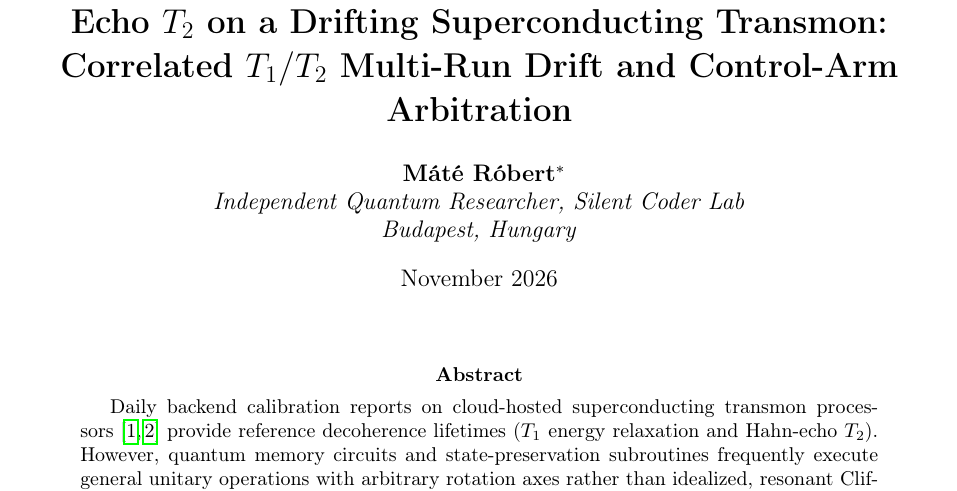
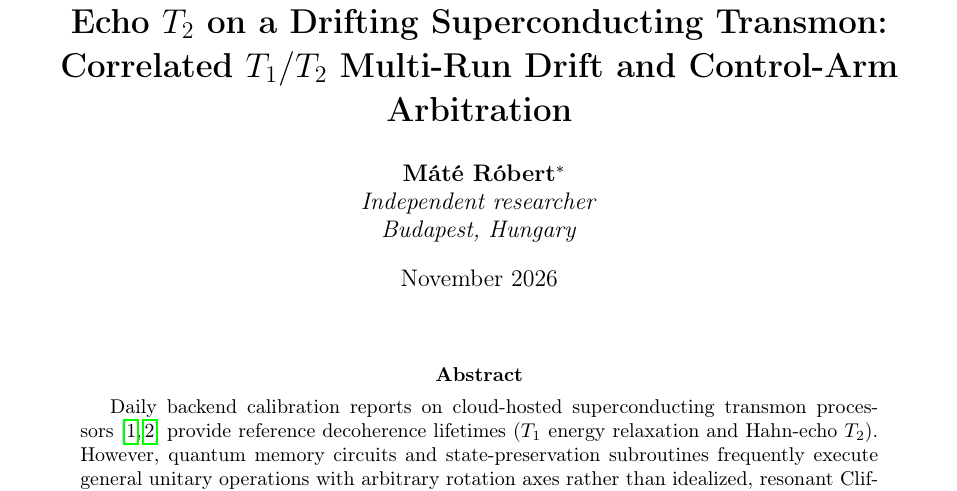
Before and after one commit to silentnoisehun/quantum-delayed-sync, a LaTeX paper (arxiv/delayed_sync_manuscript.tex): part of page 1 of 4, cut so that both start at the same text. Compiled offline with pdfLaTeX.

Commit message:
chore: cleanup affiliation to Independent researcher

```diff
--- a/arxiv/delayed_sync_manuscript.tex
+++ b/arxiv/delayed_sync_manuscript.tex
@@ -13,7 +13,7 @@
 
 \author{
   \textbf{M\'at\'e R\'obert}\thanks{Corresponding author: \texttt{materobi86@gmail.com}. Open to research collaborations and academic partnerships.}\\
-  \textit{Independent Quantum Researcher, Silent Coder Lab}\\
+  \textit{Independent researcher}\\
   \textit{Budapest, Hungary}
 }
 \date{November 2026}
```
Also changed, not shown: 2 other files.
